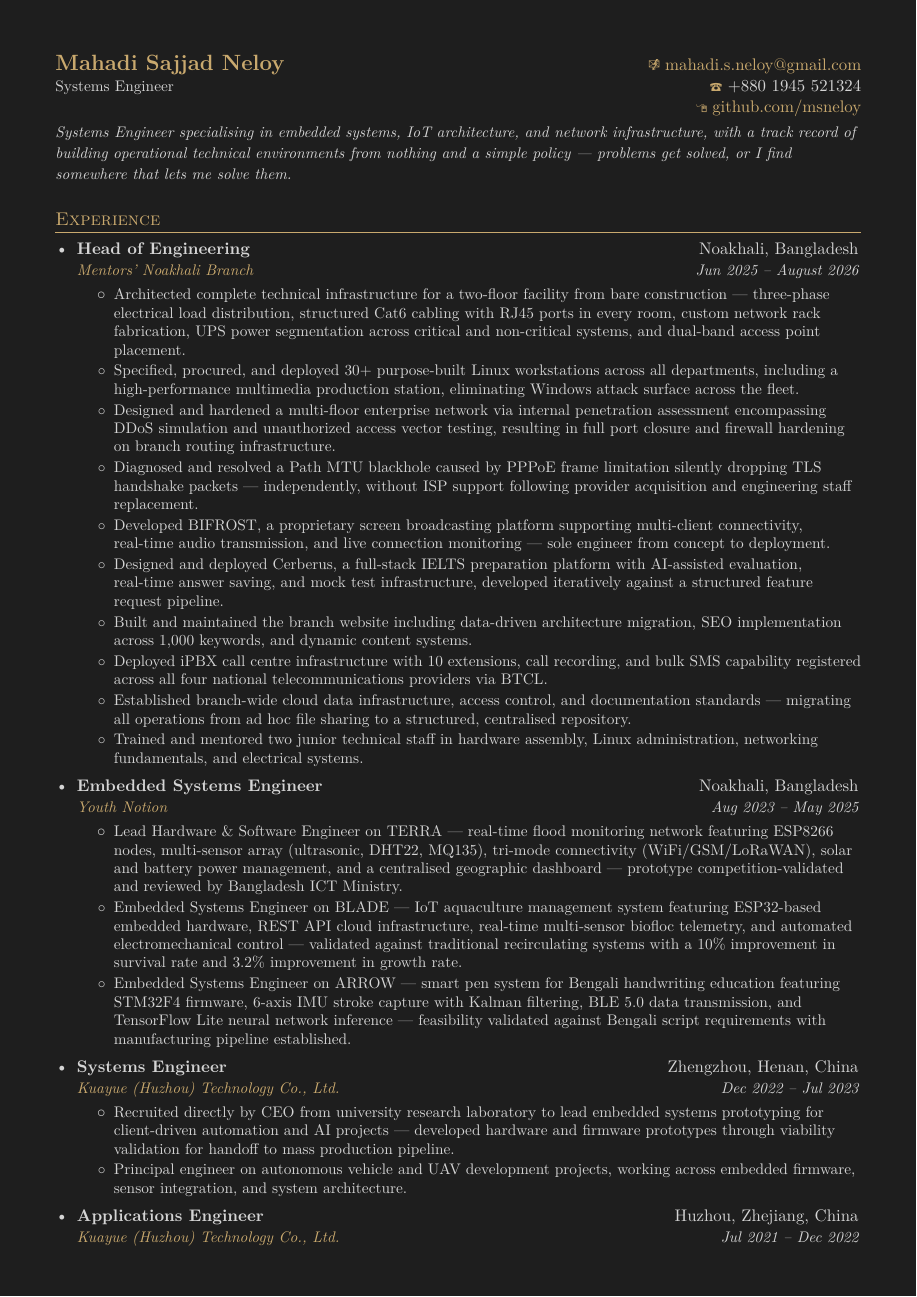
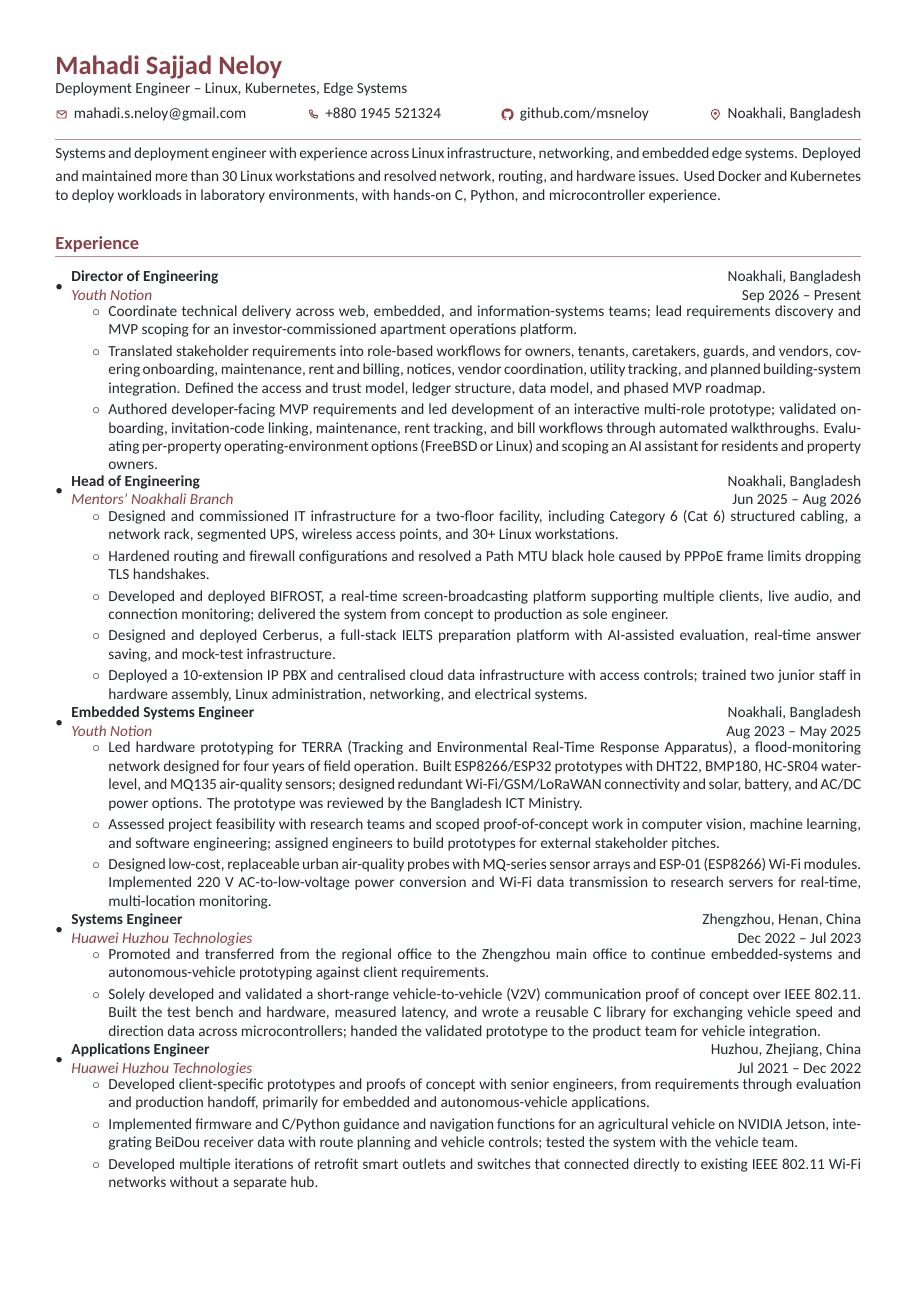
Before and after one commit to msneloy/msneloy, a LaTeX CV (resume.tex): page 1 of 2. Compiled offline with XeLaTeX.

Commit message:
docs: tailor deployment engineer resume
Tailor the CV for the Deployment Engineer role at goodBytz. Add a focused profile summary covering Linux deployment, networking, embedded systems, and lab Kubernetes experience. Refine wording across experience, education, skills, certifications, and languages, and include the contact icon assets used in the resume header.

```diff
--- a/resume.tex
+++ b/resume.tex
@@ -5,17 +6,22 @@
 
 \documentclass[a4paper,11pt]{article}
 
+\usepackage{fontspec}
+\setmainfont{Carlito}
+\setsansfont{Carlito}
 \usepackage{latexsym}
 \usepackage[empty]{fullpage}
 \usepackage{titlesec}
 \usepackage{marvosym}
+\usepackage{graphicx}
 \usepackage[usenames,dvipsnames]{color}
 \usepackage{verbatim}
 \usepackage{enumitem}
 \usepackage[hidelinks]{hyperref}
 \usepackage{fancyhdr}
 \usepackage{xcolor}
-\usepackage{pagecolor}
+\usepackage{array}
+\usepackage{needspace}
 
 \pagestyle{fancy}
 \fancyhf{}
@@ -92,64 +84,74 @@
 \begin{document}
 
 %----------HEADING-----------
-\begin{tabular*}{\textwidth}{l@{\extracolsep{\fill}}r}
-  \textbf{\href{https://github.com/msneloy}{\Large\color{accentcolor} Mahadi Sajjad Neloy}} &
-  {\small\color{accentcolor}\Email\ }\href{mailto:mahadi.s.neloy@gmail.com}{\color{accentcolor}mahadi.s.neloy@gmail.com}\\
-  {\small\color{textcolor}Systems Engineer} &
-  {\small\color{accentcolor}\Telefon\ }\color{textcolor}+880~1945~521324 \\
-  & {\small\color{accentcolor}\ComputerMouse\ }\href{https://github.com/msneloy}{\color{accentcolor}github.com/msneloy} \\
-\end{tabular*}
+\noindent{\LARGE\textbf{\color{accentcolor}Mahadi Sajjad Neloy}}\\[-1pt]
+{\small Deployment Engineer -- Linux, Kubernetes, Edge Systems}\par
+\vspace{3pt}
+\noindent{\small\begin{tabular*}{\textwidth}{@{}l@{\extracolsep{\fill}}l@{\extracolsep{\fill}}l@{\extracolsep{\fill}}l@{}}
+  \mbox{\raisebox{-1.2pt}{\includegraphics[height=8pt]{assets/email.pdf}}\hspace{4pt}\href{mailto:mahadi.s.neloy@gmail.com}{mahadi.s.neloy@gmail.com}} &
+  \mbox{\raisebox{-1.2pt}{\includegraphics[height=8pt]{assets/phone.pdf}}\hspace{4pt}\href{https://wa.me/8801945521324}{+880 1945 521324}} &
+  \mbox{\raisebox{-1.2pt}{\includegraphics[height=8pt]{assets/github.pdf}}\hspace{4pt}\href{https://github.com/msneloy}{github.com/msneloy}} &
+  \mbox{\raisebox{-1.2pt}{\includegraphics[height=8pt]{assets/location.pdf}}\hspace{4pt}Noakhali, Bangladesh}
+\end{tabular*}}
 
-\vspace{4pt}
-\textit{\small\color{textcolor} Systems Engineer specialising in embedded systems, IoT architecture, and network infrastructure, with a track record of building operational technical environments from nothing and a simple policy — problems get solved, or I find somewhere that lets me solve them.}
-\vspace{4pt}
+\vspace{2pt}
+\noindent{\color{rulecolor}\rule{\textwidth}{0.8pt}}
+\vspace{3pt}
+\small Systems and deployment engineer with experience across Linux infrastructure, networking, and embedded edge systems. Deployed and maintained more than 30 Linux workstations and resolved network, routing, and hardware issues. Used Docker and Kubernetes to deploy workloads in laboratory environments, with hands-on C, Python, and microcontroller experience.
+\vspace{2pt}
 
 %-----------EXPERIENCE-----------
 \section{Experience}
   \resumeSubHeadingListStart
 
     \resumeSubheading
+      {Director of Engineering}{Noakhali, Bangladesh}
+      {Youth Notion}{Sep 2026 -- Present}
+      \resumeItemListStart
+        \resumeItem{Coordinate technical delivery across web, embedded, and information-systems teams; lead requirements discovery and MVP scoping for an investor-commissioned apartment operations platform.}
+        \resumeItem{Translated stakeholder requirements into role-based workflows for owners, tenants, caretakers, guards, and vendors, covering onboarding, maintenance, rent and billing, notices, vendor coordination, utility tracking, and planned building-system integration. Defined the access and trust model, ledger structure, data model, and phased MVP roadmap.}
+        \resumeItem{Authored developer-facing MVP requirements and led development of an interactive multi-role prototype; validated onboarding, invitation-code linking, maintenance, rent tracking, and bill workflows through automated walkthroughs. Evaluating per-property operating-environment options (FreeBSD or Linux) and scoping an AI assistant for residents and property owners.}
+      \resumeItemListEnd
+
+    \resumeSubheading
       {Head of Engineering}{Noakhali, Bangladesh}
-      {Mentors' Noakhali Branch}{Jun 2025 -- August 2026}
+      {Mentors' Noakhali Branch}{Jun 2025 -- Aug 2026}
       \resumeItemListStart
-        \resumeItem{Architected complete technical infrastructure for a two-floor facility from bare construction — three-phase electrical load distribution, structured Cat6 cabling with RJ45 ports in every room, custom network rack fabrication, UPS power segmentation across critical and non-critical systems, and dual-band access point placement.}
-        \resumeItem{Specified, procured, and deployed 30+ purpose-built Linux workstations across all departments, including a high-performance multimedia production station, eliminating Windows attack surface across the fleet.}
-        \resumeItem{Designed and hardened a multi-floor enterprise network via internal penetration assessment encompassing DDoS simulation and unauthorized access vector testing, resulting in full port closure and firewall hardening on branch routing infrastructure.}
-        \resumeItem{Diagnosed and resolved a Path MTU blackhole caused by PPPoE frame limitation silently dropping TLS handshake packets — independently, without ISP support following provider acquisition and engineering staff replacement.}
-        \resumeItem{Developed BIFROST, a proprietary screen broadcasting platform supporting multi-client connectivity, real-time audio transmission, and live connection monitoring — sole engineer from concept to deployment.}
-        \resumeItem{Designed and deployed Cerberus, a full-stack IELTS preparation platform with AI-assisted evaluation, real-time answer saving, and mock test infrastructure, developed iteratively against a structured feature request pipeline.}
-        \resumeItem{Built and maintained the branch website including data-driven architecture migration, SEO implementation across 1,000 keywords, and dynamic content systems.}
-        \resumeItem{Deployed iPBX call centre infrastructure with 10 extensions, call recording, and bulk SMS capability registered across all four national telecommunications providers via BTCL.}
-        \resumeItem{Established branch-wide cloud data infrastructure, access control, and documentation standards — migrating all operations from ad hoc file sharing to a structured, centralised repository.}
-        \resumeItem{Trained and mentored two junior technical staff in hardware assembly, Linux administration, networking fundamentals, and electrical systems.}
+        \resumeItem{Designed and commissioned IT infrastructure for a two-floor facility, including Category 6 (Cat 6) structured cabling, a network rack, segmented UPS, wireless access points, and 30+ Linux workstations.}
+        \resumeItem{Hardened routing and firewall configurations and resolved a Path MTU black hole caused by PPPoE frame limits dropping TLS handshakes.}
+        \resumeItem{Developed and deployed BIFROST, a real-time screen-broadcasting platform supporting multiple clients, live audio, and connection monitoring; delivered the system from concept to production as sole engineer.}
+        \resumeItem{Designed and deployed Cerberus, a full-stack IELTS preparation platform with AI-assisted evaluation, real-time answer saving, and mock-test infrastructure.}
+        \resumeItem{Deployed a 10-extension IP PBX and centralised cloud data infrastructure with access controls; trained two junior staff in hardware assembly, Linux administration, networking, and electrical systems.}
       \resumeItemListEnd
 
     \resumeSubheading
       {Embedded Systems Engineer}{Noakhali, Bangladesh}
       {Youth Notion}{Aug 2023 -- May 2025}
       \resumeItemListStart
-        \resumeItem{Lead Hardware \& Software Engineer on TERRA — real-time flood monitoring network featuring ESP8266 nodes, multi-sensor array (ultrasonic, DHT22, MQ135), tri-mode connectivity (WiFi/GSM/LoRaWAN), solar and battery power management, and a centralised geographic dashboard — prototype competition-validated and reviewed by Bangladesh ICT Ministry.}
-        \resumeItem{Embedded Systems Engineer on BLADE — IoT aquaculture management system featuring ESP32-based embedded hardware, REST API cloud infrastructure, real-time multi-sensor biofloc telemetry, and automated electromechanical control — validated against traditional recirculating systems with a 10\% improvement in survival rate and 3.2\% improvement in growth rate.}
-        \resumeItem{Embedded Systems Engineer on ARROW — smart pen system for Bengali handwriting education featuring STM32F4 firmware, 6-axis IMU stroke capture with Kalman filtering, BLE 5.0 data transmission, and TensorFlow Lite neural network inference — feasibility validated against Bengali script requirements with manufacturing pipeline established.}
+        \resumeItem{Led hardware prototyping for \href{https://youthnotion.github.io/TERRA/}{TERRA} (Tracking and Environmental Real-Time Response Apparatus), a flood-monitoring network designed for four years of field operation. Built ESP8266/ESP32 prototypes with DHT22, BMP180, HC-SR04 water-level, and MQ135 air-quality sensors; designed redundant Wi-Fi/GSM/LoRaWAN connectivity and solar, battery, and AC/DC power options. The prototype was reviewed by the Bangladesh ICT Ministry.}
+        \resumeItem{Assessed project feasibility with research teams and scoped proof-of-concept work in computer vision, machine learning, and software engineering; assigned engineers to build prototypes for external stakeholder pitches.}
+        \resumeItem{Designed low-cost, replaceable urban air-quality probes with MQ-series sensor arrays and ESP-01 (ESP8266) Wi-Fi modules. Implemented 220 V AC-to-low-voltage power conversion and Wi-Fi data transmission to research servers for real-time, multi-location monitoring.}
       \resumeItemListEnd
 
     \resumeSubheading
       {Systems Engineer}{Zhengzhou, Henan, China}
-      {Kuayue (Huzhou) Technology Co., Ltd.}{Dec 2022 -- Jul 2023}
+      {Huawei Huzhou Technologies}{Dec 2022 -- Jul 2023}
       \resumeItemListStart
-        \resumeItem{Recruited directly by CEO from university research laboratory to lead embedded systems prototyping for client-driven automation and AI projects — developed hardware and firmware prototypes through viability validation for handoff to mass production pipeline.}
-        \resumeItem{Principal engineer on autonomous vehicle and UAV development projects, working across embedded firmware, sensor integration, and system architecture.}
+        \resumeItem{Promoted and transferred from the regional office to the Zhengzhou main office to continue embedded-systems and autonomous-vehicle prototyping against client requirements.}
+        \resumeItem{Solely developed and validated a short-range vehicle-to-vehicle (V2V) communication proof of concept over IEEE 802.11. Built the test bench and hardware, measured latency, and wrote a reusable C library for exchanging vehicle speed and direction data across microcontrollers; handed the validated prototype to the product team for vehicle integration.}
       \resumeItemListEnd
 
     \resumeSubheading
       {Applications Engineer}{Huzhou, Zhejiang, China}
-      {Kuayue (Huzhou) Technology Co., Ltd.}{Jul 2021 -- Dec 2022}
+      {Huawei Huzhou Technologies}{Jul 2021 -- Dec 2022}
       \resumeItemListStart
-        \resumeItem{Developed embedded application prototypes against client specifications, collaborating with senior engineers on system architecture and viability assessment prior to production handoff.}
+        \resumeItem{Developed client-specific prototypes and proofs of concept with senior engineers, from requirements through evaluation and production handoff, primarily for embedded and autonomous-vehicle applications.}
+        \resumeItem{Implemented firmware and C/Python guidance and navigation functions for an agricultural vehicle on NVIDIA Jetson, integrating BeiDou receiver data with route planning and vehicle controls; tested the system with the vehicle team.}
+        \resumeItem{Developed multiple iterations of retrofit smart outlets and switches that connected directly to existing IEEE 802.11 Wi-Fi networks without a separate hub.}
       \resumeItemListEnd
 
+    \Needspace{12\baselineskip}
     \resumeSubheading
       {Research Analyst}{Huzhou, Zhejiang, China}
       {Cyberspace Security Laboratory -- HUTC}{Jan 2020 -- Jul 2021}
       \resumeItemListStart
-        \resumeItem{Conducted applied research in network security and embedded systems, contributing to laboratory publications and prototype development.}
```
Also changed, not shown: assets/email.pdf (added), assets/email.svg (added), assets/github.pdf (added), assets/github.svg (added), assets/location.pdf (added), assets/location.svg (added), assets/phone.pdf (added), assets/phone.svg (added), resume.tex (130 more changed lines).
